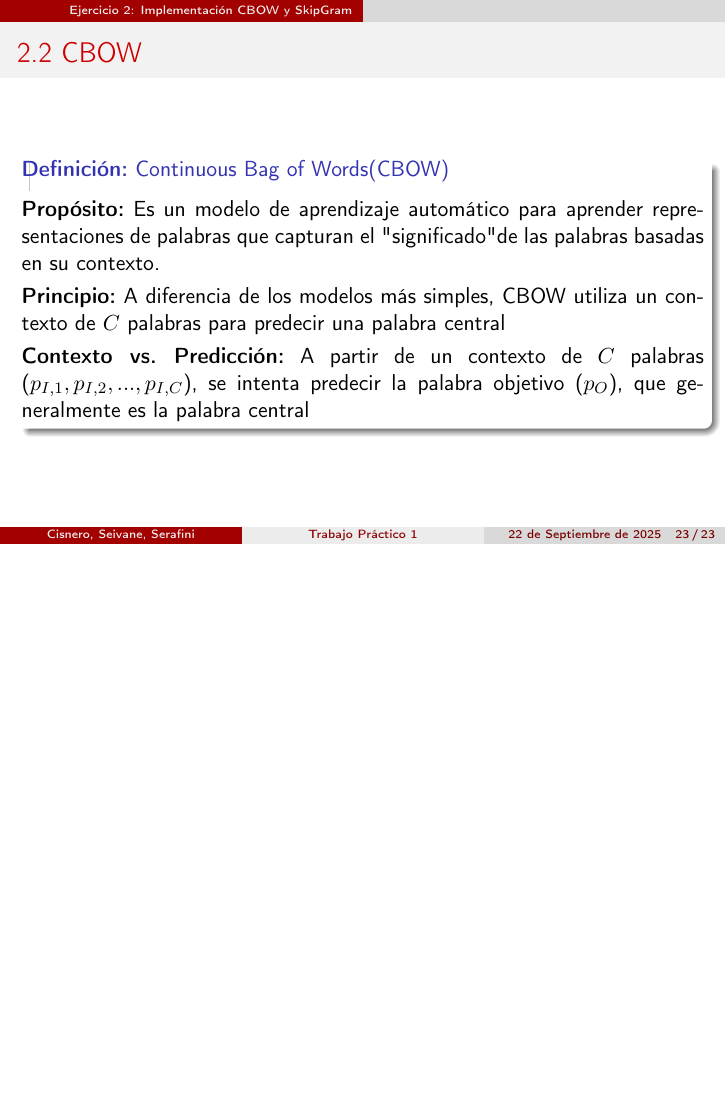
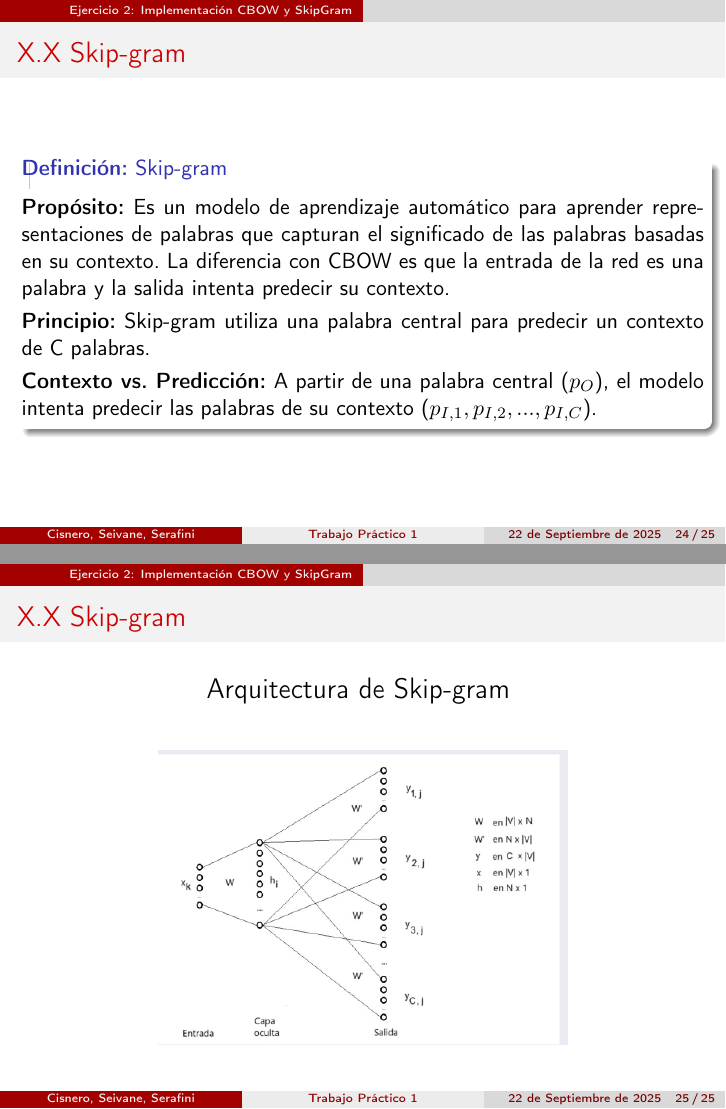
Before and after one commit to SCS-IA/aprendizaje-automatico-avanzado, LaTeX slides (TP1/TP1.tex): page 23 of 23 before the commit and pages 24 and 25 of 25 after it, the two joined at a grey line, the shorter picture padded with empty space. Compiled offline with pdfLaTeX.

Commit message:
Definicion de Skip-gram

```diff
--- a/TP1/TP1.tex
+++ b/TP1/TP1.tex
@@ -451,12 +450,31 @@ with open("corpus.txt", "r", encoding="utf-8") as f:
 	\textbf{Principio:} A diferencia de los modelos más simples, CBOW utiliza un contexto de $C$ palabras para predecir una palabra central\\
 	\vspace{0.1cm}
 	\textbf{Contexto vs. Predicción:}  A partir de un contexto de $C$ palabras ($p_{I,1}, p_{I,2}, ..., p_{I,C}$), se intenta predecir la palabra objetivo ($p_O$), que generalmente es la palabra central
-\end{block}
+	\end{block}
+
+\end{frame}
 
 
 
+\begin{frame}[fragile]{X.X Skip-gram}
+	\begin{block}{\textbf{Definición:} Skip-gram}
+		\justifying
+		\vspace{0.1cm}
+		\textbf{Propósito:} Es un modelo de aprendizaje automático para aprender representaciones de palabras que capturan el significado de las palabras basadas en su contexto. La diferencia con CBOW es que la entrada de la red es una palabra y la salida intenta predecir su contexto.\\
+		\vspace{0.1cm}
+		\textbf{Principio:} Skip-gram utiliza una palabra central para predecir un contexto de C palabras.\\
+		\vspace{0.1cm}
+		\textbf{Contexto vs. Predicción:} A partir de una palabra central ($p_O$), el modelo intenta predecir las palabras de su contexto ($p_{I,1}, p_{I,2}, ..., p_{I,C}$).
+	\end{block}
+\end{frame}
 
-
+\begin{frame}[fragile]{X.X Skip-gram}
+	\centering
+	\Large Arquitectura de Skip-gram
+	\vspace{0.5cm}
+	\vfill
+	\includegraphics[width=0.6\textwidth]{Skip_arq.png}
+	\vfill
 \end{frame}
 
 
```
Also changed, not shown: TP1/Skip_arq.png (added), TP1/TP1.pdf, TP1/TP1.tex (6 more changed lines), 5 other files.
